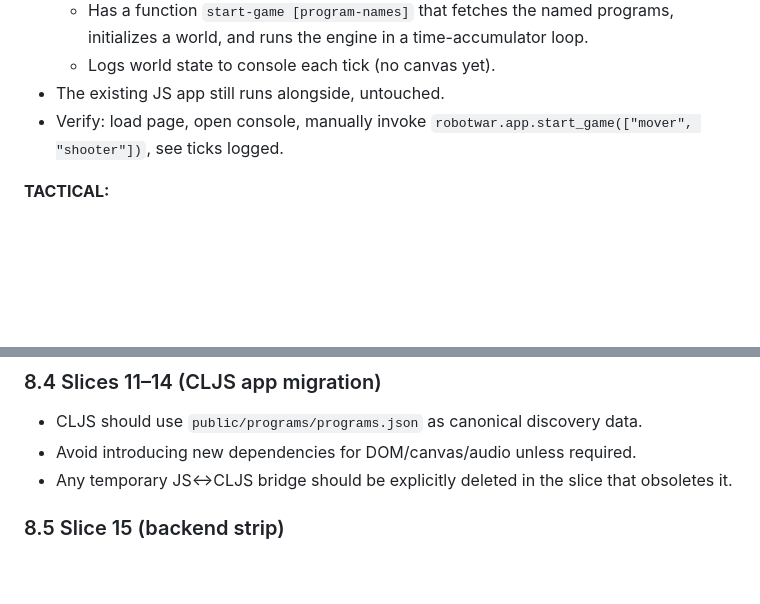
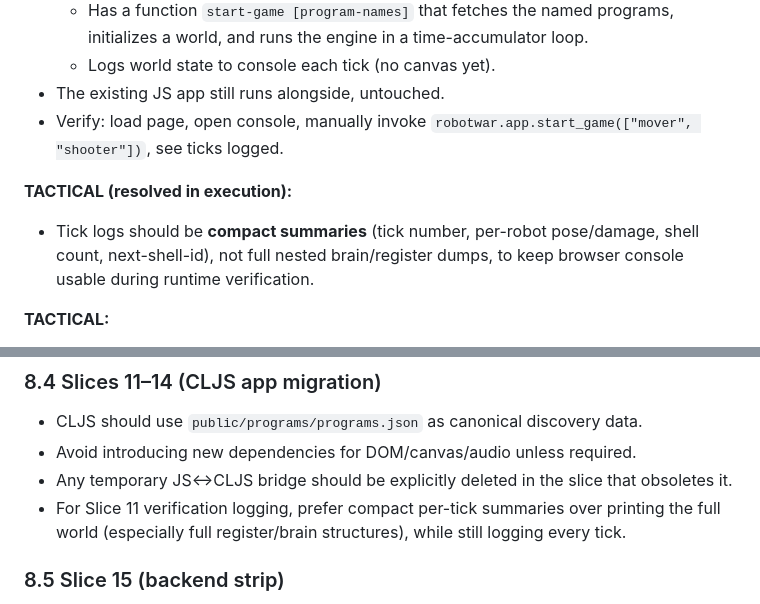
Before and after one commit to richardharrington/robotwar, a Markdown page: REFACTOR_SPEC.md, 2 parts joined by grey strips. Rendered like a GitHub page; blank space fills up the shorter version.

Commit message:
Clarify Slice 11 tick logging should use compact per-tick summaries

```diff
--- a/REFACTOR_SPEC.md
+++ b/REFACTOR_SPEC.md
@@ -347,6 +347,11 @@ Canonical commands:
 - Verify: load page, open console, manually invoke
   `robotwar.app.start_game(["mover", "shooter"])`, see ticks logged.
 
+**TACTICAL (resolved in execution):**
+- Tick logs should be **compact summaries** (tick number, per-robot pose/damage,
+  shell count, next-shell-id), not full nested brain/register dumps, to keep
+  browser console usable during runtime verification.
+
 **TACTICAL:**
 - State atom shape. Recommendation: one atom holding `{:world ... :game-info
   ... :running? ... :fast-forward ...}` — simple is fine.
@@ -516,6 +521,9 @@ as normative.
 - Avoid introducing new dependencies for DOM/canvas/audio unless required.
 - Any temporary JS↔CLJS bridge should be explicitly deleted in the slice that
   obsoletes it.
+- For Slice 11 verification logging, prefer compact per-tick summaries over
+  printing the full world (especially full register/brain structures), while
+  still logging every tick.
 
 ### 8.5 Slice 15 (backend strip)
 - Before deleting backend routes, ensure any route-backed data still used by UI
```
